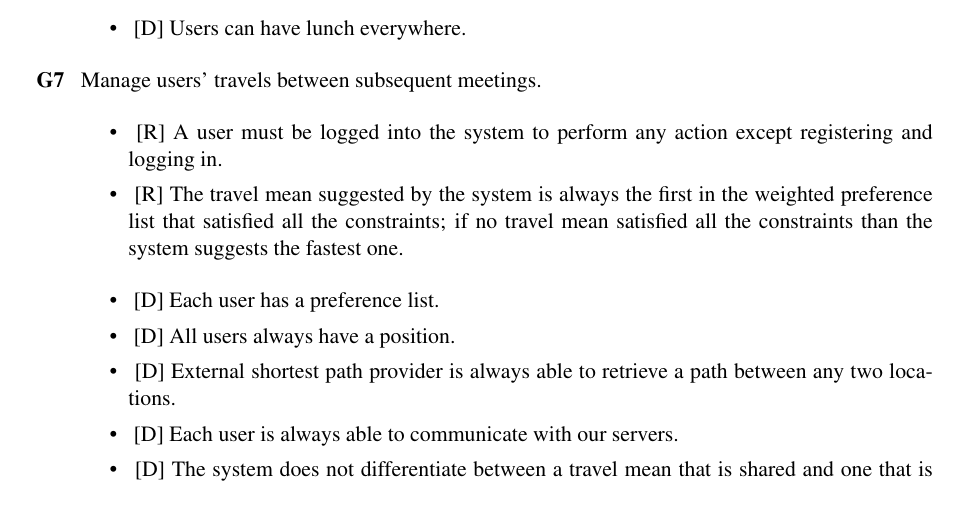
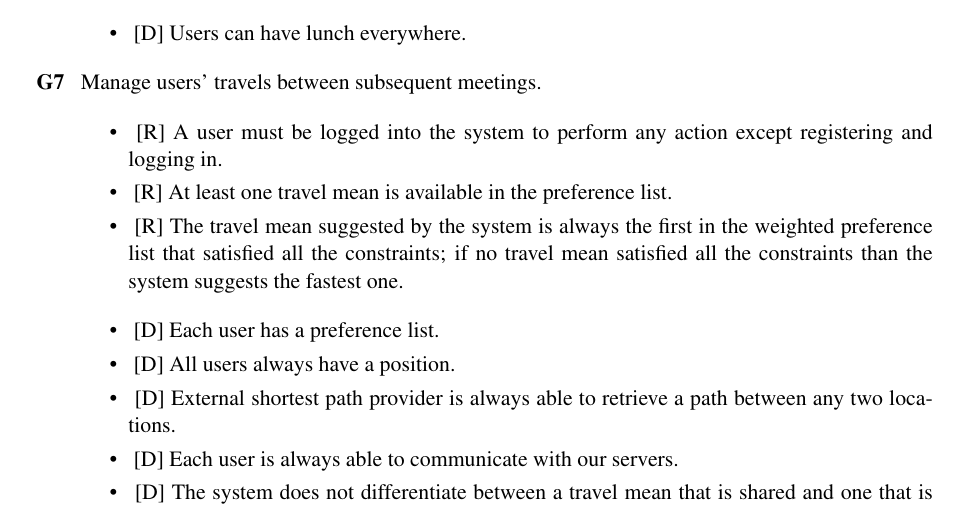
Before and after one commit to TommasoBianchi/BettiBianchi_SWENG2, a LaTeX document (RASD/Latex/main.tex, which reads RASD/Latex/Files/Requirements/functrequirements.tex): part of page 16 of 22, cut so that both start at the same text. Compiled offline with pdfLaTeX; a LaTeX package or settings file that is missing is left out.

Commit message:
added a requirement

```diff
--- a/RASD/Latex/Files/Requirements/functrequirements.tex
+++ b/RASD/Latex/Files/Requirements/functrequirements.tex
@@ -74,6 +74,7 @@
 
 \begin{itemize}
 \item~[R] A user must be logged into the system to perform any action except registering and logging in.
+\item~[R] At least one travel mean is available in the preference list.
 \item~[R] The travel mean suggested by the system is always the first in the weighted preference list that satisfied all the constraints; if no travel mean satisfied all the constraints than the system suggests the fastest one.
 \end{itemize}
 
```
